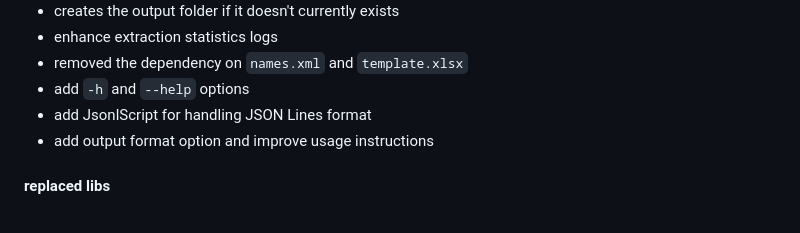
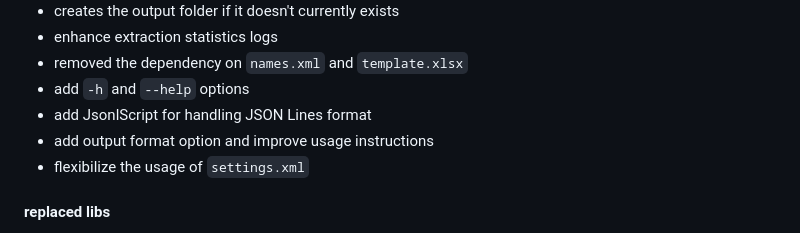
Before and after one commit to rafael-vasconcellos/VNTextPatch-net8, a Markdown page: readme.md, the part around the change. Drawn GitHub-style.

```diff
--- a/readme.md
+++ b/readme.md
@@ -18,6 +18,7 @@ WIP WebUI based on the Web Assembly build: [rafael-vasconcellos/VNTextPatch-web]
 + add `-h` and `--help` options
 + add JsonlScript for handling JSON Lines format
 + add output format option and improve usage instructions
++ flexibilize the usage of `settings.xml`
 
 #### replaced libs
 + System.Configuration -> Microsoft.Extensions.Configuration
```
